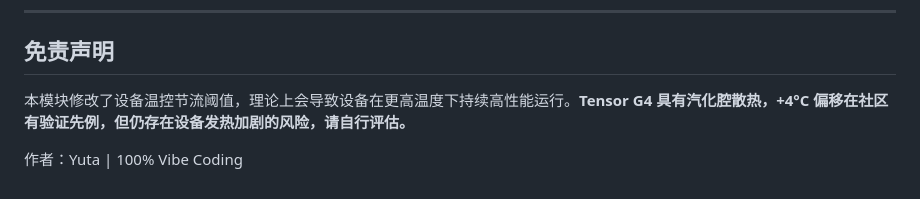
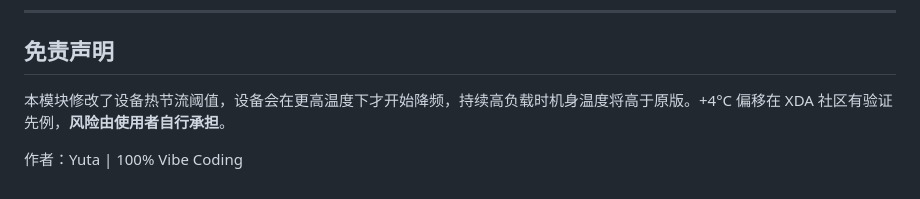
Before and after one commit to Yuta-forgotten/Pixel9Pro-Control, a Markdown page: README.md, the part around the change. Rendered like a GitHub page.

Commit message:
docs: clarify disclaimer wording

```diff
--- a/README.md
+++ b/README.md
@@ -146,6 +146,6 @@ adb exec-out su -c cat /data/adb/ap/log/locat.log > ap_locat.log
 
 ## 免责声明
 
-本模块修改了设备温控节流阈值，理论上会导致设备在更高温度下持续高性能运行。**Tensor G4 具有汽化腔散热，+4°C 偏移在社区有验证先例，但仍存在设备发热加剧的风险，请自行评估。**
+本模块修改了设备热节流阈值，设备会在更高温度下才开始降频，持续高负载时机身温度将高于原版。+4°C 偏移在 XDA 社区有验证先例，**风险由使用者自行承担**。
 
 作者：Yuta | 100% Vibe Coding
```
